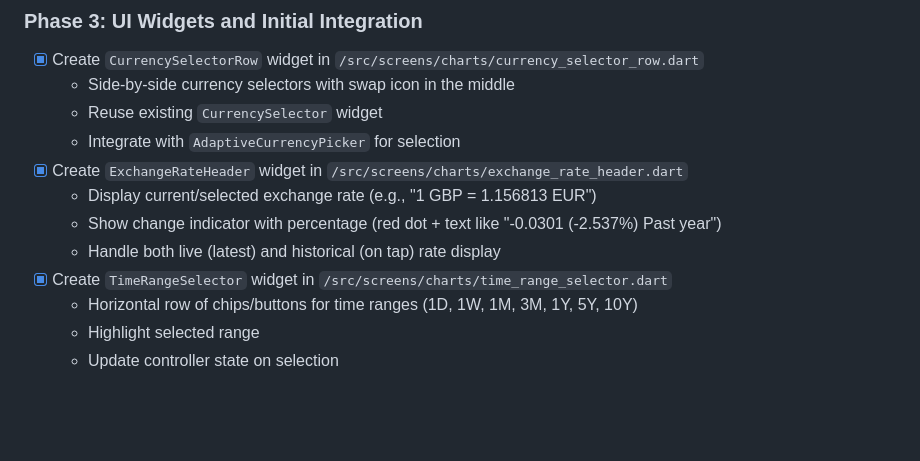
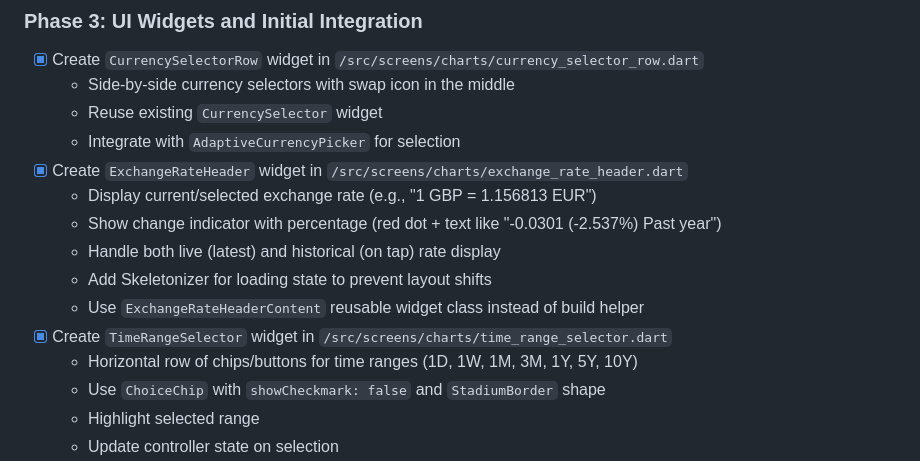
Before and after one commit to bizz84/currency_converter, a Markdown page: ai_specs/008-charts-screen-plan.md, the part around the change. Drawn GitHub-style; blank space fills up the shorter version.

Commit message:
docs(charts): update Phase 3 plan with implementation details
- Document Skeletonizer usage for loading states
- Note ExchangeRateHeaderContent reusable widget pattern
- Add ChoiceChip styling details (StadiumBorder, no checkmark)

🤖 Generated with [Claude Code](https://claude.com/claude-code)

Co-Authored-By: Claude <noreply@anthropic.com>

```diff
--- a/ai_specs/008-charts-screen-plan.md
+++ b/ai_specs/008-charts-screen-plan.md
@@ -31,8 +31,11 @@ Implement an interactive charts screen that displays exchange rate history betwe
   - Display current/selected exchange rate (e.g., "1 GBP = 1.156813 EUR")
   - Show change indicator with percentage (red dot + text like "-0.0301 (-2.537%) Past year")
   - Handle both live (latest) and historical (on tap) rate display
+  - Add Skeletonizer for loading state to prevent layout shifts
+  - Use `ExchangeRateHeaderContent` reusable widget class instead of build helper
 - [x] Create `TimeRangeSelector` widget in `/src/screens/charts/time_range_selector.dart`
   - Horizontal row of chips/buttons for time ranges (1D, 1W, 1M, 3M, 1Y, 5Y, 10Y)
+  - Use `ChoiceChip` with `showCheckmark: false` and `StadiumBorder` shape
   - Highlight selected range
   - Update controller state on selection
 - [x] Update `ChartsScreen` with header widgets (without chart):
```
